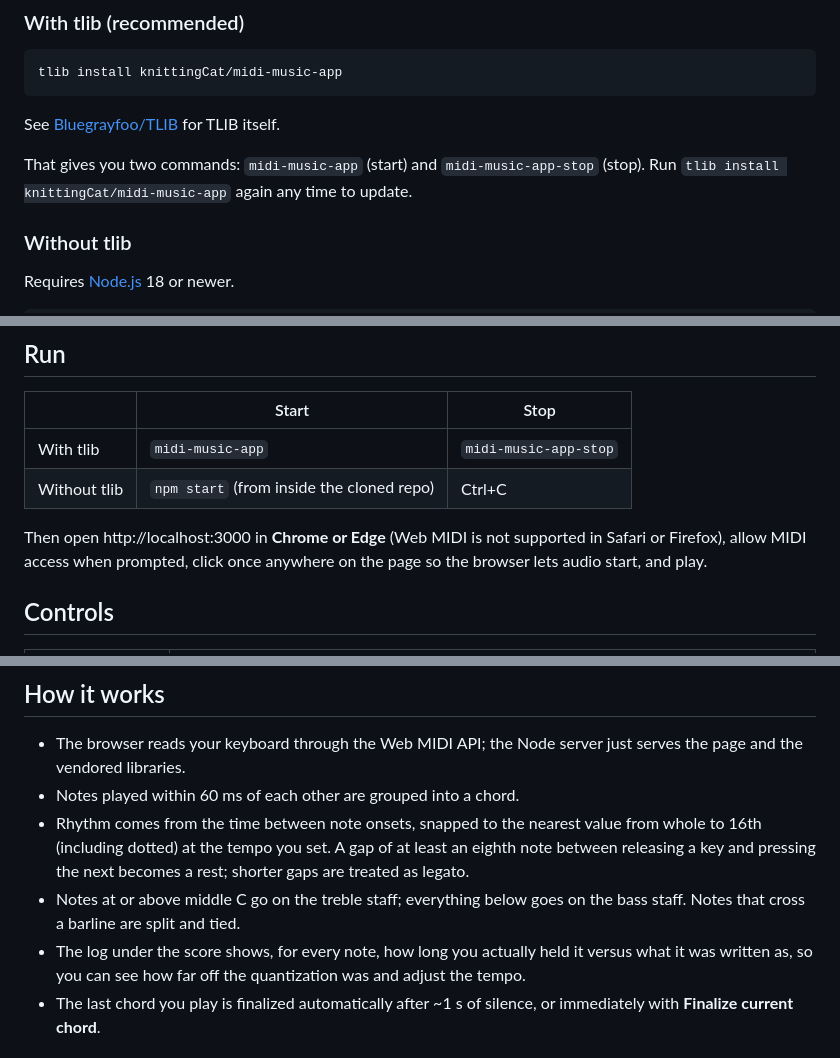
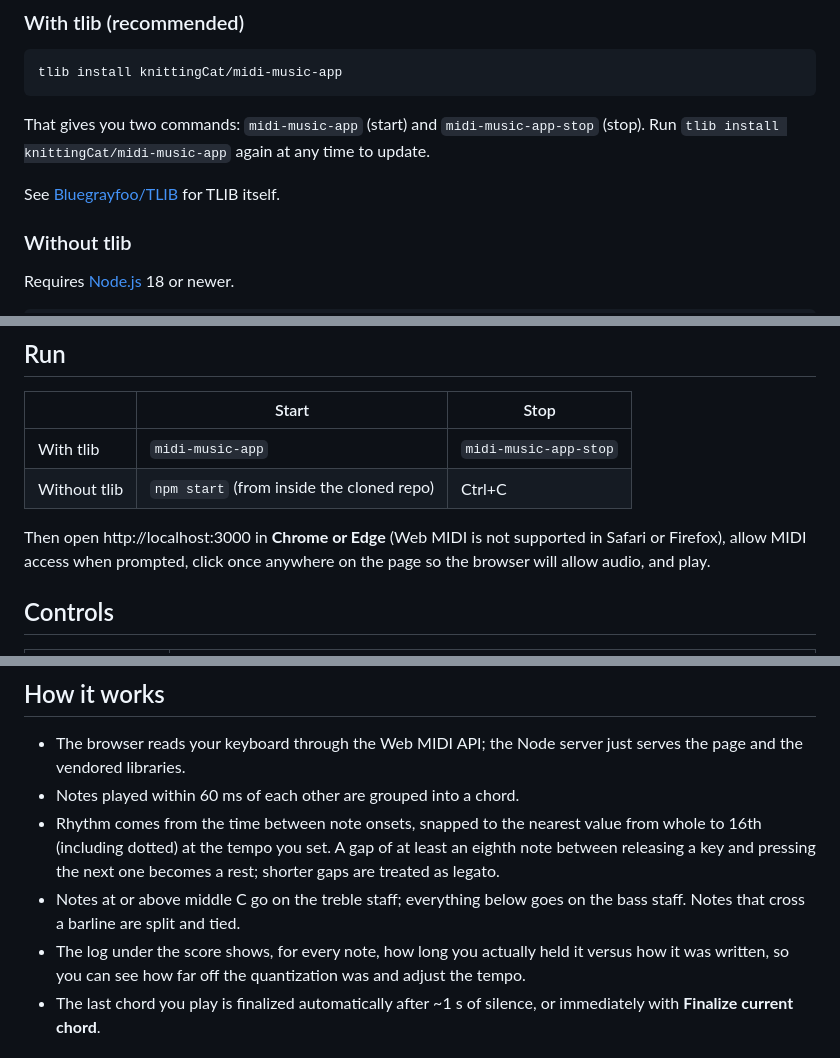
Before and after one commit to knittingCat/midi-music-app, a Markdown page: README.md, 3 parts joined by grey strips. GitHub-like rendering.

Commit message:
Tidy README grammar and ordering in the install section
Co-Authored-By: Claude Opus 5 <noreply@anthropic.com>

````diff
--- a/README.md
+++ b/README.md
@@ -10,9 +10,9 @@ Plug in a MIDI keyboard, play, and watch your notes appear as sheet music on a g
 tlib install knittingCat/midi-music-app
 ```
 
- See [Bluegrayfoo/TLIB](https://github.com/BlueGrayFoo/TLIB) for TLIB itself.
+That gives you two commands: `midi-music-app` (start) and `midi-music-app-stop` (stop). Run `tlib install knittingCat/midi-music-app` again at any time to update.
 
-That gives you two commands: `midi-music-app` (start) and `midi-music-app-stop` (stop). Run `tlib install knittingCat/midi-music-app` again any time to update.
+See [Bluegrayfoo/TLIB](https://github.com/Bluegrayfoo/TLIB) for TLIB itself.
 
 ### Without tlib
 
@@ -31,7 +31,7 @@ npm install
 | With tlib | `midi-music-app` | `midi-music-app-stop` |
 | Without tlib | `npm start` (from inside the cloned repo) | Ctrl+C |
 
-Then open http://localhost:3000 in **Chrome or Edge** (Web MIDI is not supported in Safari or Firefox), allow MIDI access when prompted, click once anywhere on the page so the browser lets audio start, and play.
+Then open http://localhost:3000 in **Chrome or Edge** (Web MIDI is not supported in Safari or Firefox), allow MIDI access when prompted, click once anywhere on the page so the browser will allow audio, and play.
 
 ## Controls
 
@@ -54,9 +54,9 @@ Then open http://localhost:3000 in **Chrome or Edge** (Web MIDI is not supported
 
 - The browser reads your keyboard through the Web MIDI API; the Node server just serves the page and the vendored libraries.
 - Notes played within 60 ms of each other are grouped into a chord.
-- Rhythm comes from the time between note onsets, snapped to the nearest value from whole to 16th (including dotted) at the tempo you set. A gap of at least an eighth note between releasing a key and pressing the next becomes a rest; shorter gaps are treated as legato.
+- Rhythm comes from the time between note onsets, snapped to the nearest value from whole to 16th (including dotted) at the tempo you set. A gap of at least an eighth note between releasing a key and pressing the next one becomes a rest; shorter gaps are treated as legato.
 - Notes at or above middle C go on the treble staff; everything below goes on the bass staff. Notes that cross a barline are split and tied.
-- The log under the score shows, for every note, how long you actually held it versus what it was written as, so you can see how far off the quantization was and adjust the tempo.
+- The log under the score shows, for every note, how long you actually held it versus how it was written, so you can see how far off the quantization was and adjust the tempo.
 - The last chord you play is finalized automatically after ~1 s of silence, or immediately with **Finalize current chord**.
 
 ## Credits
````
